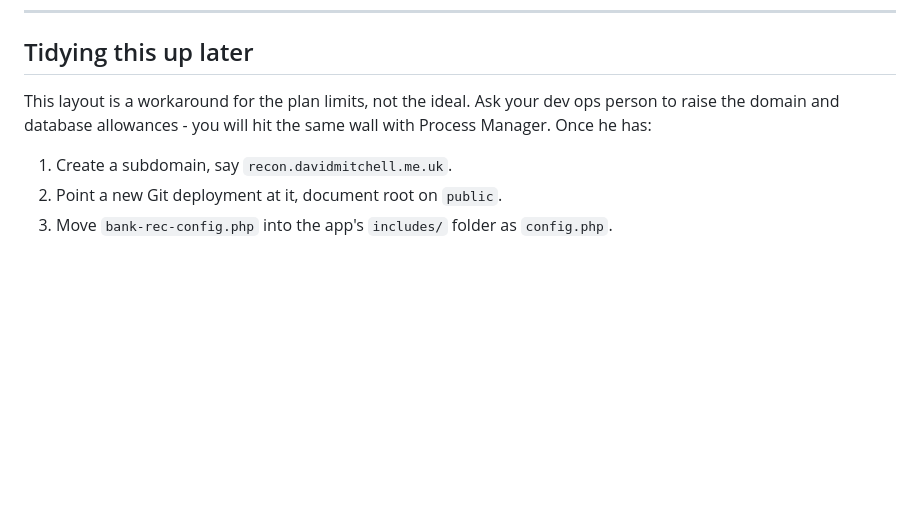
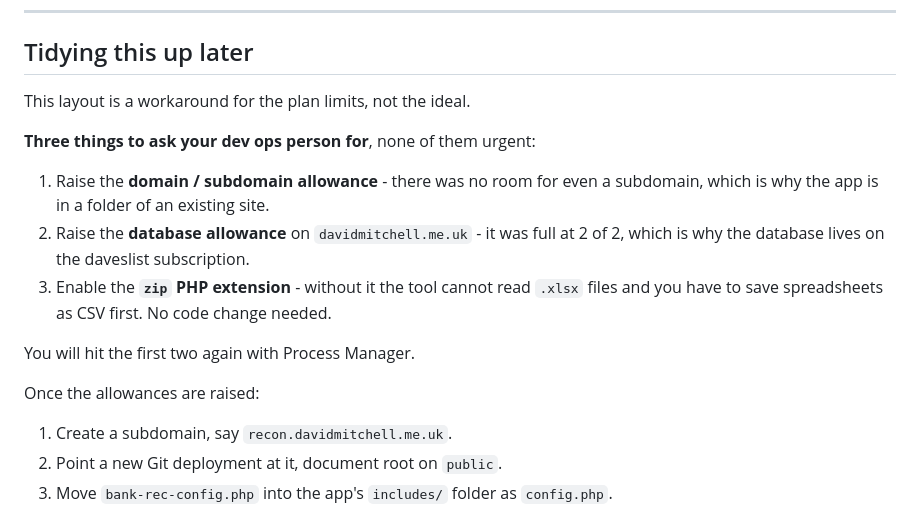
Before and after one commit to davidmit99p/bank-rec, a Markdown page: DEPLOY.md, the part around the change. GitHub-like rendering; blank space fills up the shorter version.

```diff
--- a/DEPLOY.md
+++ b/DEPLOY.md
@@ -161,9 +161,20 @@ shares a domain with this now, so it is worth thirty seconds to confirm.
 
 ## Tidying this up later
 
-This layout is a workaround for the plan limits, not the ideal. Ask your dev
-ops person to raise the domain and database allowances - you will hit the same
-wall with Process Manager. Once he has:
+This layout is a workaround for the plan limits, not the ideal.
+
+**Three things to ask your dev ops person for**, none of them urgent:
+
+1. Raise the **domain / subdomain allowance** - there was no room for even a
+   subdomain, which is why the app is in a folder of an existing site.
+2. Raise the **database allowance** on `davidmitchell.me.uk` - it was full at
+   2 of 2, which is why the database lives on the daveslist subscription.
+3. Enable the **`zip` PHP extension** - without it the tool cannot read `.xlsx`
+   files and you have to save spreadsheets as CSV first. No code change needed.
+
+You will hit the first two again with Process Manager.
+
+Once the allowances are raised:
 
 1. Create a subdomain, say `recon.davidmitchell.me.uk`.
 2. Point a new Git deployment at it, document root on `public`.
```
Also changed, not shown: README.md (+6 -3 lines).
